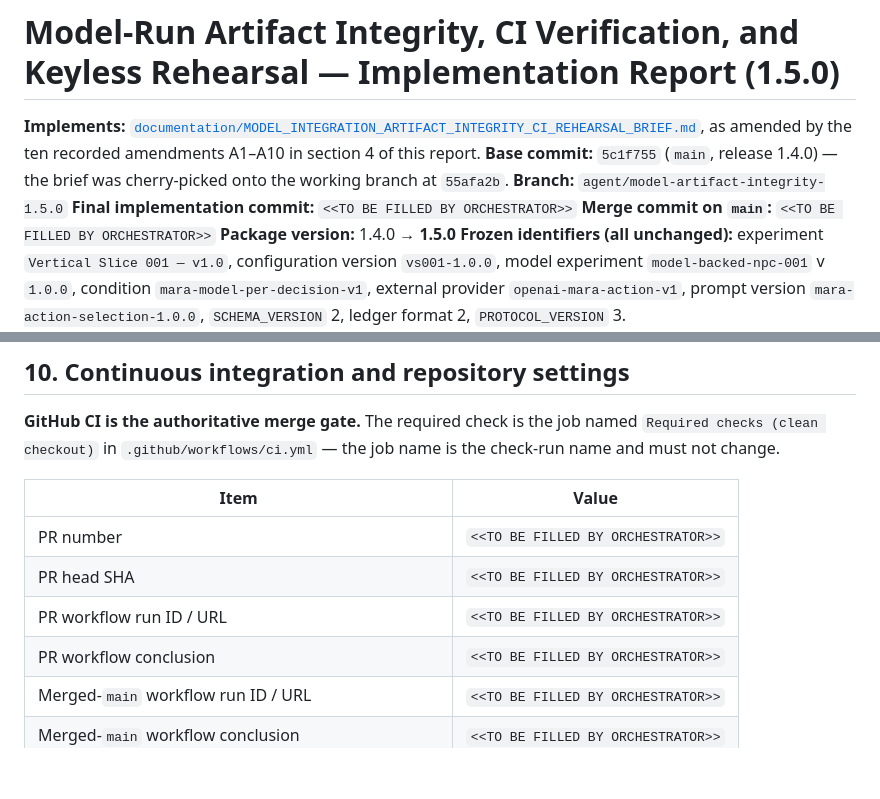
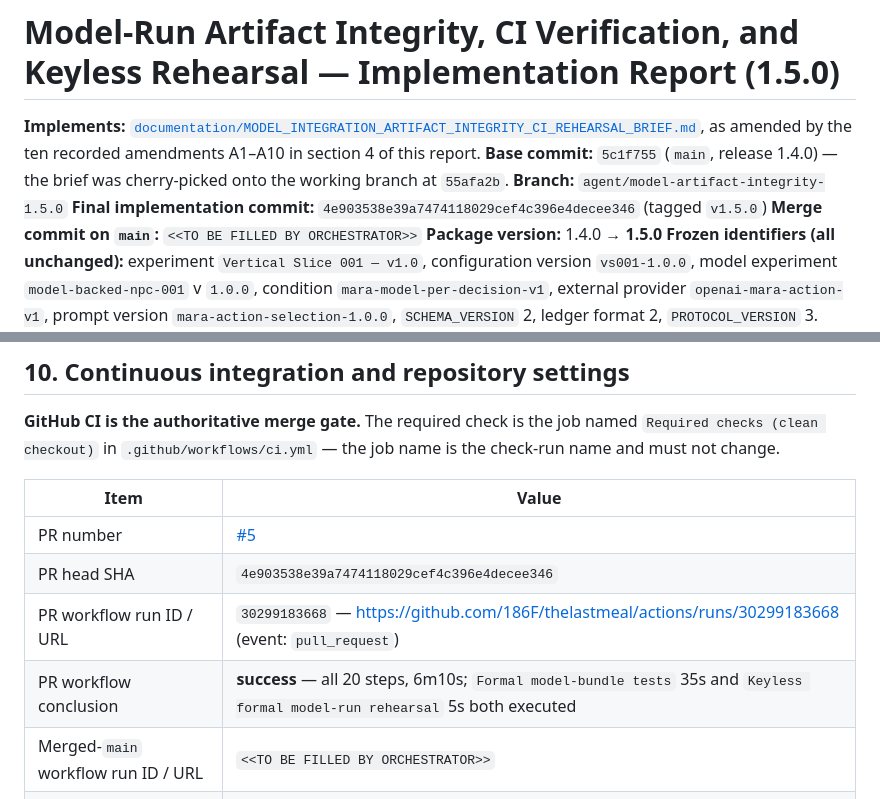
Before and after one commit to 186F/thelastmeal, a Markdown page: documentation/MODEL_INTEGRATION_ARTIFACT_INTEGRITY_IMPLEMENTATION_REPORT.md, 2 parts joined by grey strips. Drawn GitHub-style; blank space fills up the shorter version.

Commit message:
Record PR-head CI evidence in the 1.5.0 implementation report
Co-Authored-By: Claude Fable 5 <noreply@anthropic.com>
Claude-Session: https://claude.ai/code/session_01E2BAkd1DeDkfdZeSC88VeH

```diff
--- a/documentation/MODEL_INTEGRATION_ARTIFACT_INTEGRITY_IMPLEMENTATION_REPORT.md
+++ b/documentation/MODEL_INTEGRATION_ARTIFACT_INTEGRITY_IMPLEMENTATION_REPORT.md
@@ -3,7 +3,7 @@
 **Implements:** [`documentation/MODEL_INTEGRATION_ARTIFACT_INTEGRITY_CI_REHEARSAL_BRIEF.md`](MODEL_INTEGRATION_ARTIFACT_INTEGRITY_CI_REHEARSAL_BRIEF.md), as amended by the ten recorded amendments A1–A10 in section 4 of this report.
 **Base commit:** `5c1f755` (`main`, release 1.4.0) — the brief was cherry-picked onto the working branch at `55afa2b`.
 **Branch:** `agent/model-artifact-integrity-1.5.0`
-**Final implementation commit:** `<<TO BE FILLED BY ORCHESTRATOR>>`
+**Final implementation commit:** `4e903538e39a7474118029cef4c396e4decee346` (tagged `v1.5.0`)
 **Merge commit on `main`:** `<<TO BE FILLED BY ORCHESTRATOR>>`
 **Package version:** 1.4.0 → **1.5.0**
 **Frozen identifiers (all unchanged):** experiment `Vertical Slice 001 — v1.0`, configuration version `vs001-1.0.0`, model experiment `model-backed-npc-001` v `1.0.0`, condition `mara-model-per-decision-v1`, external provider `openai-mara-action-v1`, prompt version `mara-action-selection-1.0.0`, `SCHEMA_VERSION` 2, ledger format 2, `PROTOCOL_VERSION` 3.
@@ -621,10 +621,10 @@ job name is the check-run name and must not change.
 
 | Item | Value |
 | --- | --- |
-| PR number | `<<TO BE FILLED BY ORCHESTRATOR>>` |
-| PR head SHA | `<<TO BE FILLED BY ORCHESTRATOR>>` |
-| PR workflow run ID / URL | `<<TO BE FILLED BY ORCHESTRATOR>>` |
-| PR workflow conclusion | `<<TO BE FILLED BY ORCHESTRATOR>>` |
+| PR number | [#5](https://github.com/186F/thelastmeal/pull/5) |
+| PR head SHA | `4e903538e39a7474118029cef4c396e4decee346` |
+| PR workflow run ID / URL | `30299183668` — https://github.com/186F/thelastmeal/actions/runs/30299183668 (event: `pull_request`) |
+| PR workflow conclusion | **success** — all 20 steps, 6m10s; `Formal model-bundle tests` 35s and `Keyless formal model-run rehearsal` 5s both executed |
 | Merged-`main` workflow run ID / URL | `<<TO BE FILLED BY ORCHESTRATOR>>` |
 | Merged-`main` workflow conclusion | `<<TO BE FILLED BY ORCHESTRATOR>>` |
 | `model-rehearsal-report` artifact present on both runs | `<<TO BE FILLED BY ORCHESTRATOR>>` |
```
